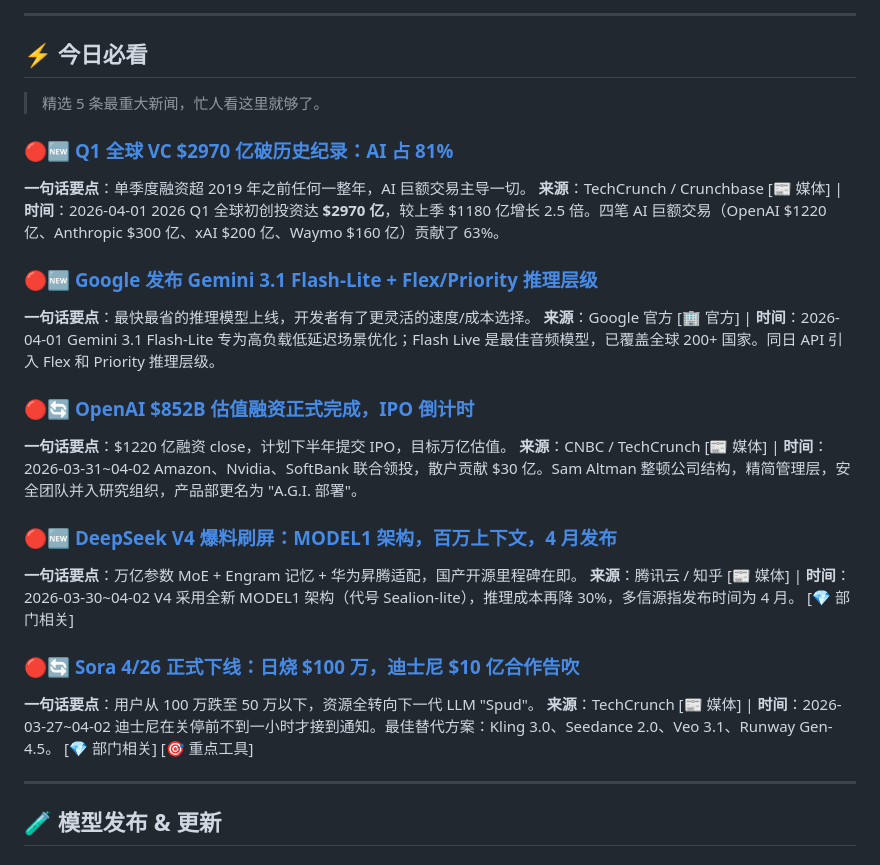
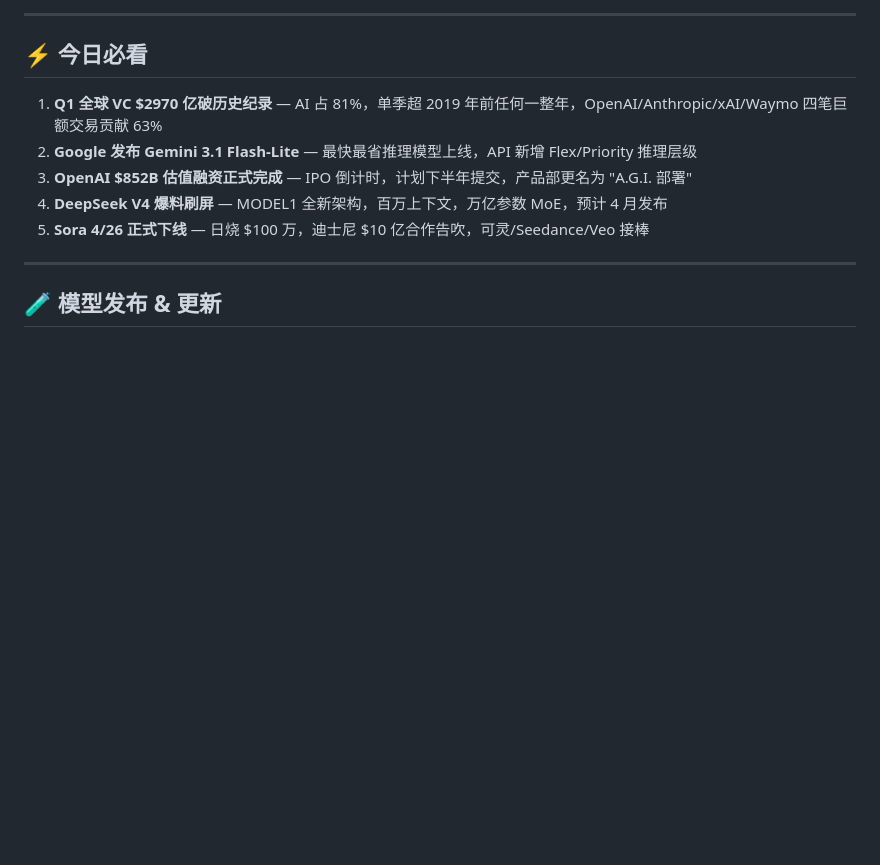
Before and after one commit to nathanliu100/ai-news-collector, a Markdown page: news/2026-04-02.md, the part around the change. Rendered like a GitHub page; blank space fills up the shorter version.

```diff
--- a/news/2026-04-02.md
+++ b/news/2026-04-02.md
@@ -7,32 +7,11 @@
 
 ## ⚡ 今日必看
 
-> 精选 5 条最重大新闻，忙人看这里就够了。
-
-### 🔴🆕 [Q1 全球 VC $2970 亿破历史纪录：AI 占 81%](https://techcrunch.com/2026/04/01/startup-funding-shatters-all-records-in-q1/)
-**一句话要点**：单季度融资超 2019 年之前任何一整年，AI 巨额交易主导一切。
-**来源**：TechCrunch / Crunchbase [📰 媒体] | **时间**：2026-04-01
-2026 Q1 全球初创投资达 **$2970 亿**，较上季 $1180 亿增长 2.5 倍。四笔 AI 巨额交易（OpenAI $1220 亿、Anthropic $300 亿、xAI $200 亿、Waymo $160 亿）贡献了 63%。
-
-### 🔴🆕 [Google 发布 Gemini 3.1 Flash-Lite + Flex/Priority 推理层级](https://blog.google/innovation-and-ai/technology/ai/google-ai-updates-march-2026/)
-**一句话要点**：最快最省的推理模型上线，开发者有了更灵活的速度/成本选择。
-**来源**：Google 官方 [🏢 官方] | **时间**：2026-04-01
-Gemini 3.1 Flash-Lite 专为高负载低延迟场景优化；Flash Live 是最佳音频模型，已覆盖全球 200+ 国家。同日 API 引入 Flex 和 Priority 推理层级。
-
-### 🔴🔄 [OpenAI $852B 估值融资正式完成，IPO 倒计时](https://www.cnbc.com/2026/03/31/openai-funding-round-ipo.html)
-**一句话要点**：$1220 亿融资 close，计划下半年提交 IPO，目标万亿估值。
-**来源**：CNBC / TechCrunch [📰 媒体] | **时间**：2026-03-31~04-02
-Amazon、Nvidia、SoftBank 联合领投，散户贡献 $30 亿。Sam Altman 整顿公司结构，精简管理层，安全团队并入研究组织，产品部更名为 "A.G.I. 部署"。
-
-### 🔴🆕 [DeepSeek V4 爆料刷屏：MODEL1 架构，百万上下文，4 月发布](https://cloud.tencent.com/developer/article/2648388)
-**一句话要点**：万亿参数 MoE + Engram 记忆 + 华为昇腾适配，国产开源里程碑在即。
-**来源**：腾讯云 / 知乎 [📰 媒体] | **时间**：2026-03-30~04-02
-V4 采用全新 MODEL1 架构（代号 Sealion-lite），推理成本再降 30%，多信源指发布时间为 4 月。 [💎 部门相关]
-
-### 🔴🔄 [Sora 4/26 正式下线：日烧 $100 万，迪士尼 $10 亿合作告吹](https://techcrunch.com/2026/03/29/why-openai-really-shut-down-sora/)
-**一句话要点**：用户从 100 万跌至 50 万以下，资源全转向下一代 LLM "Spud"。
-**来源**：TechCrunch [📰 媒体] | **时间**：2026-03-27~04-02
-迪士尼在关停前不到一小时才接到通知。最佳替代方案：Kling 3.0、Seedance 2.0、Veo 3.1、Runway Gen-4.5。 [💎 部门相关] [🎯 重点工具]
+1. **Q1 全球 VC $2970 亿破历史纪录** — AI 占 81%，单季超 2019 年前任何一整年，OpenAI/Anthropic/xAI/Waymo 四笔巨额交易贡献 63%
+2. **Google 发布 Gemini 3.1 Flash-Lite** — 最快最省推理模型上线，API 新增 Flex/Priority 推理层级
+3. **OpenAI $852B 估值融资正式完成** — IPO 倒计时，计划下半年提交，产品部更名为 "A.G.I. 部署"
+4. **DeepSeek V4 爆料刷屏** — MODEL1 全新架构，百万上下文，万亿参数 MoE，预计 4 月发布
+5. **Sora 4/26 正式下线** — 日烧 $100 万，迪士尼 $10 亿合作告吹，可灵/Seedance/Veo 接棒
 
 ---
 
```
Also changed, not shown: news/2026-04-02.en.md (+5 -26 lines).
